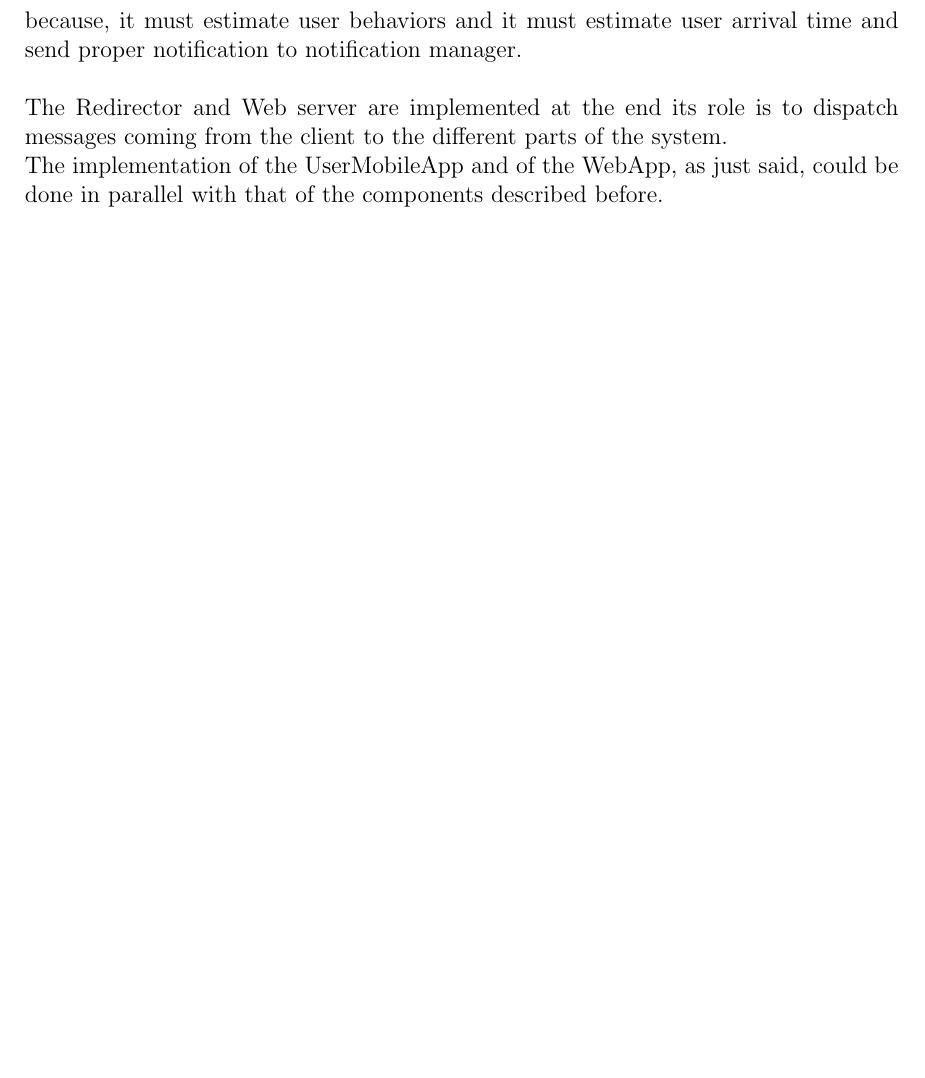
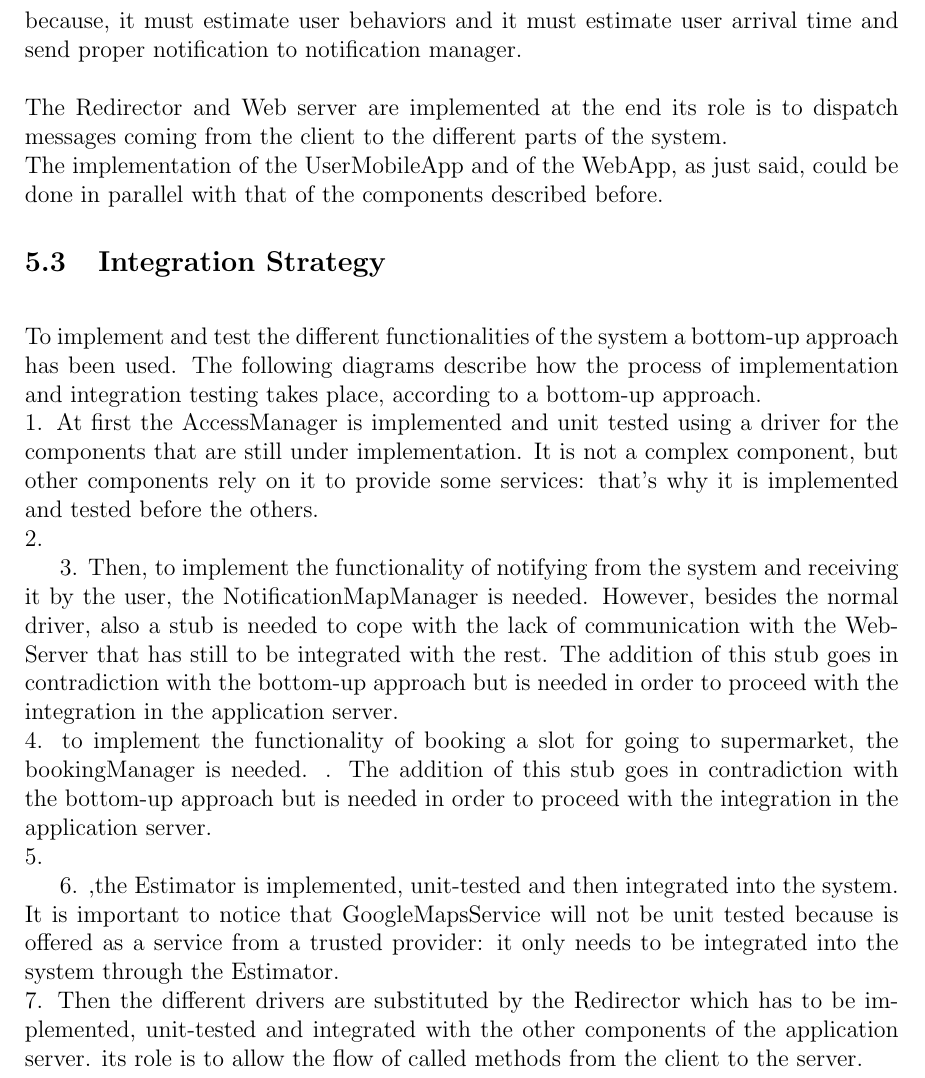
Before and after one commit to SamanFekri/SE2, a LaTeX document (DD/main.tex, which reads DD/parts/section5/section5.tex): part of page 48 of 51, cut so that both start at the same text, the shorter picture padded with empty space. Compiled offline with pdfLaTeX.

Commit message:
Update section5.tex

```diff
--- a/DD/parts/section5/section5.tex
+++ b/DD/parts/section5/section5.tex
@@ -16,3 +16,24 @@ Two important service we use are Notification manager and Map manager this two c
 No we could implement the book manager. At this stage, we could slightly see how our application works and books, after we test this part we implement ticket handler so you could see the ticket and generate them. After the ticket handler is good to implement the estimator. estimator is one of the hard components in this application because, it must estimate user behaviors and it must estimate user arrival time and send proper notification to notification manager.\\ \\
 The Redirector and Web server are implemented at the end its role is to dispatch messages coming from the client to the different parts of the system.\\
 The implementation of the UserMobileApp and of the WebApp, as just said, could be done in parallel with that of the components described before.
+
+\subsection{Integration Strategy}
+\vspace{0.5cm}
+
+To implement and test the different functionalities of the system a bottom-up approach has been used. The following diagrams describe how the process of implementation and integration testing takes place, according to a bottom-up approach. \\
+1. At first the AccessManager is implemented and unit tested using a driver for
+the components that are still under implementation. It is not a complex component, but
+other components rely on it to provide some services: that’s why it is implemented and
+tested before the others. \\
+2.
+
+3. Then, to implement the functionality of notifying from the system and receiving it by the user, the NotificationMapManager is needed. However, besides the normal driver, also a stub is needed to cope with the lack of communication with the WebServer that has still to be integrated with the rest. The addition of this stub goes in contradiction with the bottom-up approach but is needed in order to proceed with the integration in the application server.\\
+4. to implement the functionality of booking a slot for going to supermarket, the bookingManager is needed. . The addition of this stub goes in
+contradiction with the bottom-up approach but is needed in order to proceed with the integration in the application server.\\
+5.
+
+6. ,the Estimator is implemented, unit-tested and then integrated
+into the system. It is important to notice that GoogleMapsService will not be unit tested because is offered as a service from a trusted provider: it only needs to be integrated into the system through the Estimator.\\
+7. Then the different drivers are substituted by the Redirector which
+has to be implemented, unit-tested and integrated with the other components of the application server. its role is to allow the flow of called methods from
+the client to the server.\\
```
